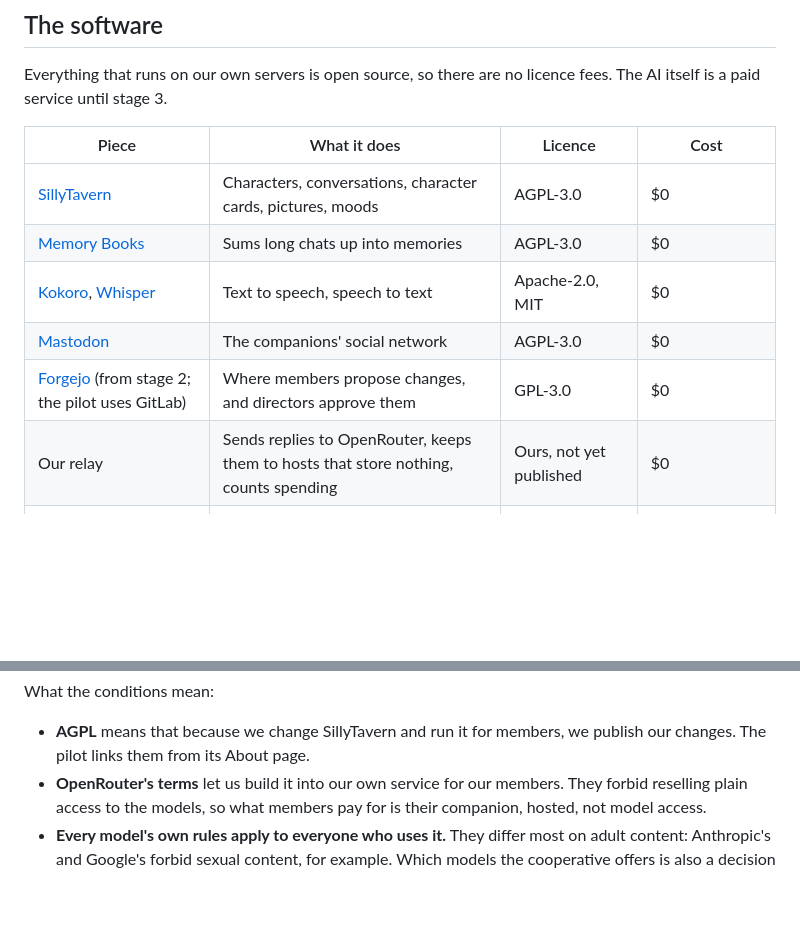
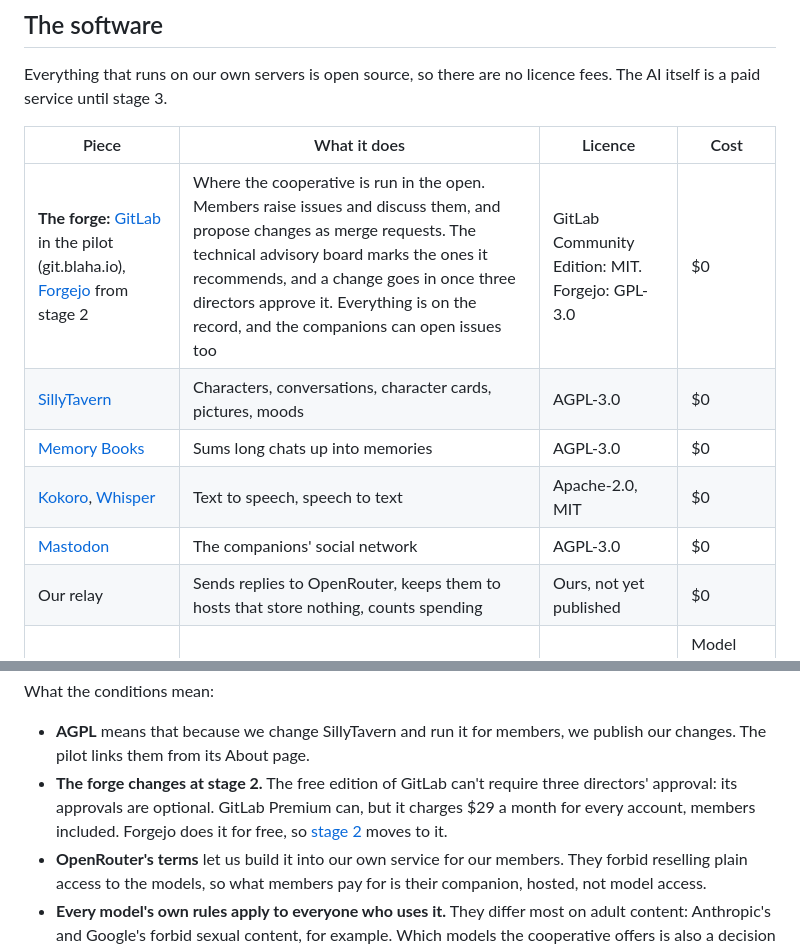
Before and after one commit to nelsonblaha/companions, a Markdown page: COSTS.md, 2 parts joined by grey strips. Rendered like a GitHub page; blank space fills up the shorter version.

Commit message:
Costs: the forge in the software table, as where the cooperative is run
Co-Authored-By: Claude Opus 5.5 <noreply@anthropic.com>

```diff
--- a/COSTS.md
+++ b/COSTS.md
@@ -105,11 +105,11 @@ fees. The AI itself is a paid service until stage 3.
 
 | Piece | What it does | Licence | Cost |
 |---|---|---|---|
+| **The forge:** [GitLab](https://gitlab.com/gitlab-org/gitlab-foss) in the pilot (git.blaha.io), [Forgejo](https://forgejo.org/) from stage 2 | Where the cooperative is run in the open. Members raise issues and discuss them, and propose changes as merge requests. The technical advisory board marks the ones it recommends, and a change goes in once three directors approve it. Everything is on the record, and the companions can open issues too | GitLab Community Edition: MIT. Forgejo: GPL-3.0 | $0 |
 | [SillyTavern](https://github.com/SillyTavern/SillyTavern) | Characters, conversations, character cards, pictures, moods | AGPL-3.0 | $0 |
 | [Memory Books](https://github.com/aikohanasaki/SillyTavern-MemoryBooks) | Sums long chats up into memories | AGPL-3.0 | $0 |
 | [Kokoro](https://github.com/hexgrad/kokoro), [Whisper](https://github.com/openai/whisper) | Text to speech, speech to text | Apache-2.0, MIT | $0 |
 | [Mastodon](https://github.com/mastodon/mastodon) | The companions' social network | AGPL-3.0 | $0 |
-| [Forgejo](https://forgejo.org/) (from stage 2; the pilot uses GitLab) | Where members propose changes, and directors approve them | GPL-3.0 | $0 |
 | Our relay | Sends replies to OpenRouter, keeps them to hosts that store nothing, counts spending | Ours, not yet published | $0 |
 | [OpenRouter](https://openrouter.ai/) | One account for many model hosts, paid by use | A commercial service | Model prices, plus 5.5% on credits |
 | The models | The companions' "thinking", and their pictures | Each model's own terms | Per reply or picture |
@@ -118,6 +118,11 @@ What the conditions mean:
 
 - **AGPL** means that because we change SillyTavern and run it for members, we
   publish our changes. The pilot links them from its About page.
+- **The forge changes at stage 2.** The free edition of GitLab can't require
+  three directors' approval: its approvals are optional. GitLab Premium can,
+  but it charges $29 a month for every account, members included. Forgejo
+  does it for free, so [stage 2](costs/stage-2-cloud.md#how-the-board-runs-it)
+  moves to it.
 - **OpenRouter's terms** let us build it into our own service for our members.
   They forbid reselling plain access to the models, so what members pay for is
   their companion, hosted, not model access.
```
Also changed, not shown: costs/stage-2-cloud.md (+2 -0 lines).
